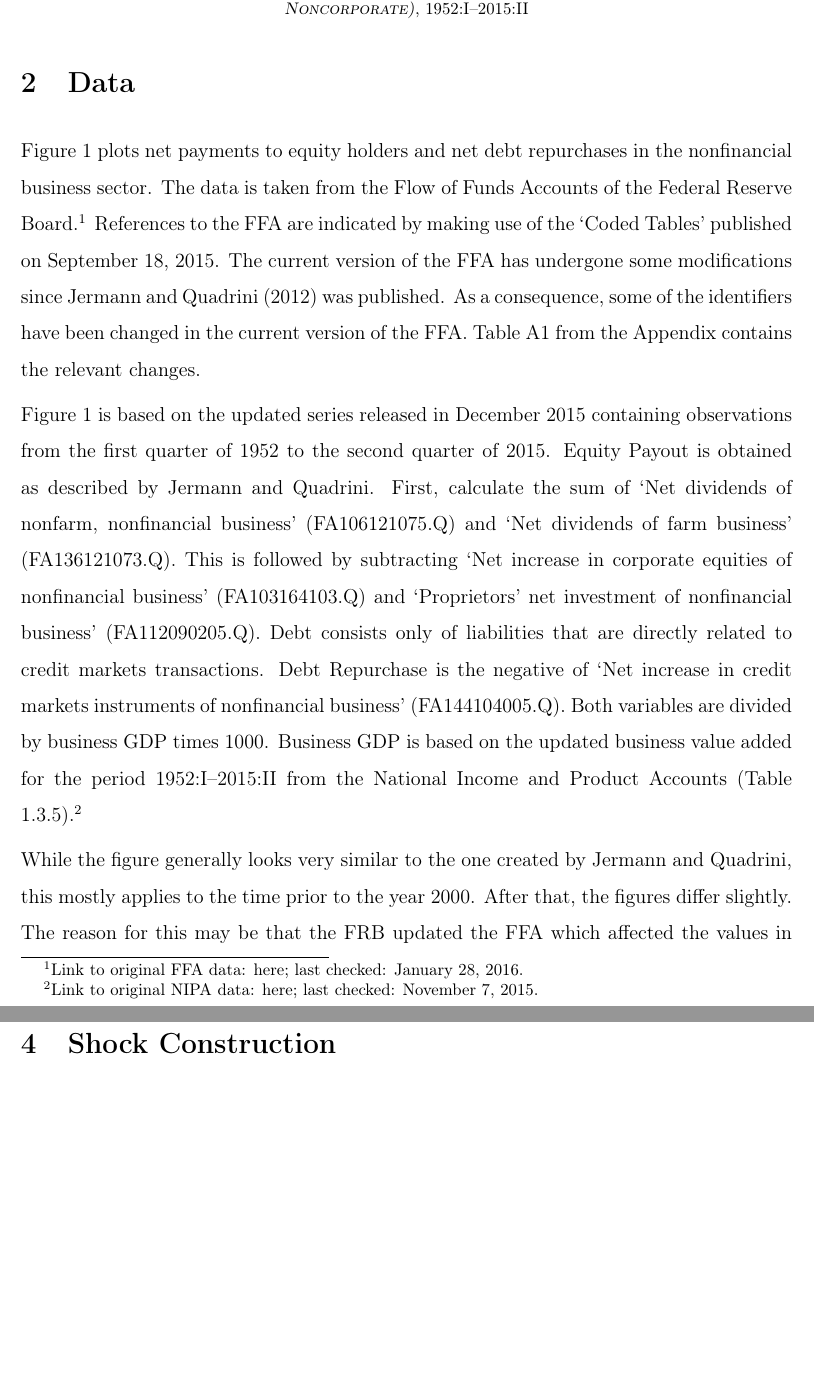
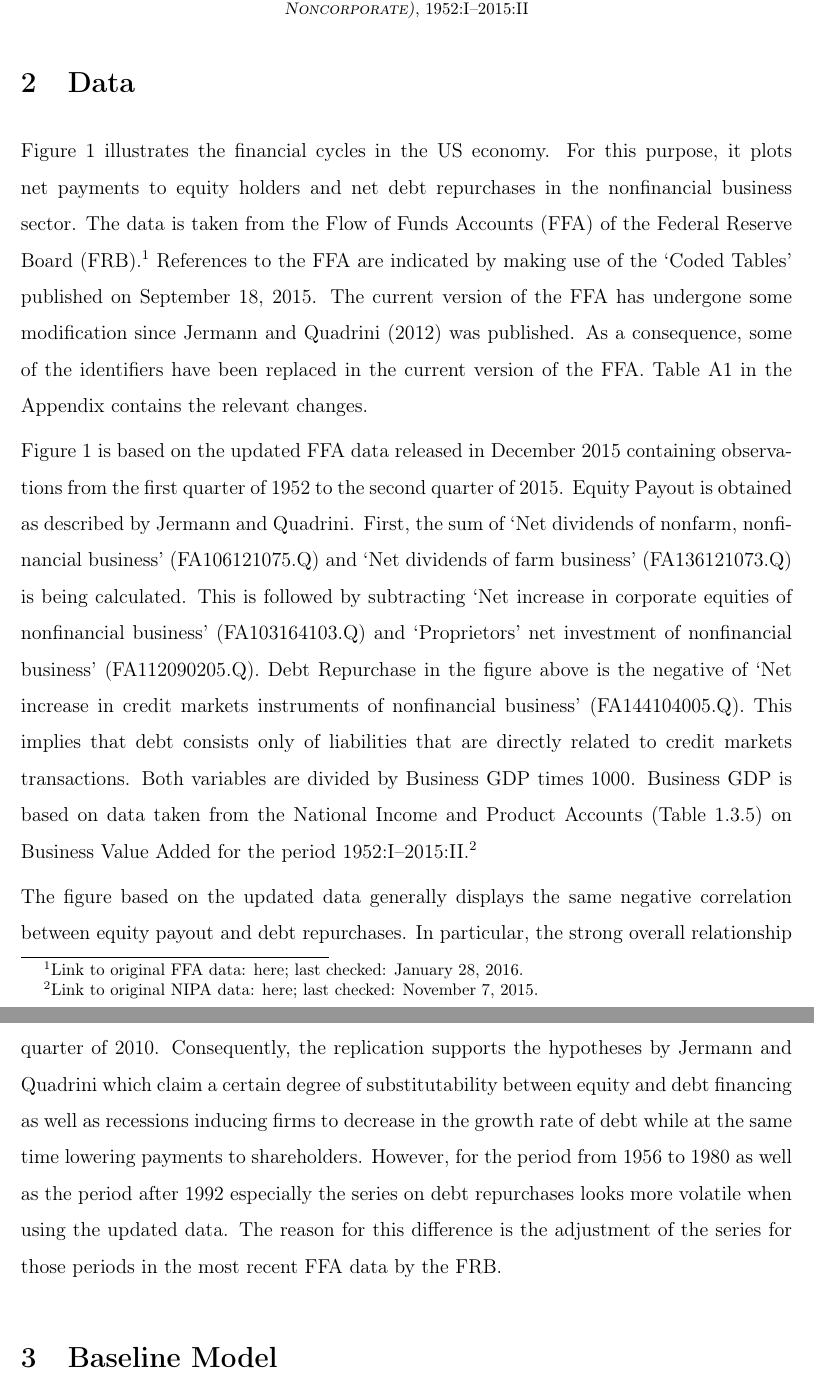
Before and after one commit to nkuhlen/replication-study-financial-macro, a LaTeX document (src/paper/research_paper.tex): two parts of pages 3 and 5 of 7 before the commit and two parts of pages 3 and 4 of 7 after it, joined at a grey line, cut so that both start at the same text, the shorter picture padded with empty space. Compiled offline with pdfLaTeX.

Commit message:
Added further explanations to data section.

```diff
--- a/src/paper/research_paper.tex
+++ b/src/paper/research_paper.tex
@@ -91,10 +91,10 @@
 \end{figure}
 
 
-Figure \ref{fig:figure_1} plots net payments to equity holders and net debt repurchases in the nonfinancial business sector. The data is taken from the Flow of Funds Accounts of the Federal Reserve Board.\footnote{Link to original FFA data: \href{http://www.federalreserve.gov/datadownload/Download.aspx?rel=Z1&series=1b491b6891f88f8604172bc2f3970d52&from=03/01/1952&to=06/30/2015&lastObs=&filetype=spreadsheetml&label=include&layout=seriescolumn}{here}; last checked: January 28, 2016.}
-References to the FFA are indicated by making use of the ‘Coded Tables’ published on September 18, 2015. The current version of the FFA has undergone some modifications since \citet{JERMANNfinancial} was published. As a consequence, some of the identifiers have been changed in the current version of the FFA. Table \ref{table:identifiers} from the Appendix contains the relevant changes.
+Figure \ref{fig:figure_1} illustrates the financial cycles in the US economy. For this purpose, it plots net payments to equity holders and net debt repurchases in the nonfinancial business sector. The data is taken from the Flow of Funds Accounts (FFA) of the Federal Reserve Board (FRB).\footnote{Link to original FFA data: \href{http://www.federalreserve.gov/datadownload/Download.aspx?rel=Z1&series=1b491b6891f88f8604172bc2f3970d52&from=03/01/1952&to=06/30/2015&lastObs=&filetype=spreadsheetml&label=include&layout=seriescolumn}{here}; last checked: January 28, 2016.}
+References to the FFA are indicated by making use of the ‘Coded Tables’ published on September 18, 2015. The current version of the FFA has undergone some modification since \citet{JERMANNfinancial} was published. As a consequence, some of the identifiers have been replaced in the current version of the FFA. Table \ref{table:identifiers} in the Appendix contains the relevant changes.
 
-Figure \ref{fig:figure_1} is based on the updated series released in December 2015 containing observations from the first quarter of 1952 to the second quarter of 2015. Equity Payout is obtained as described by \citeauthor{JERMANNfinancial}. First, calculate the sum of ‘Net dividends of nonfarm, nonfinancial business’ (FA106121075.Q) and ‘Net dividends of farm business’ (FA136121073.Q). This is followed by subtracting ‘Net increase in corporate equities of nonfinancial business’ (FA103164103.Q) and ‘Proprietors’ net investment of nonfinancial business’ (FA112090205.Q). Debt consists only of liabilities that are directly related to credit markets transactions.  Debt Repurchase is the negative of ‘Net increase in credit markets instruments of nonfinancial business’ (FA144104005.Q). Both variables are divided by business GDP times 1000. Business GDP is based on the updated business value added for the period 1952:I--2015:II from the National Income and Product Accounts (Table 1.3.5).\footnote{Link to original NIPA data: \href{http://www.bea.gov//national/nipaweb/DownSS2.asp}{here}; last checked: November 7, 2015.}
+Figure \ref{fig:figure_1} is based on the updated FFA data released in December 2015 containing observations from the first quarter of 1952 to the second quarter of 2015. Equity Payout is obtained as described by \citeauthor{JERMANNfinancial}. First, the sum of ‘Net dividends of nonfarm, nonfinancial business’ (FA106121075.Q) and ‘Net dividends of farm business’ (FA136121073.Q) is being calculated. This is followed by subtracting ‘Net increase in corporate equities of nonfinancial business’ (FA103164103.Q) and ‘Proprietors’ net investment of nonfinancial business’ (FA112090205.Q). Debt Repurchase in the figure above is the negative of ‘Net increase in credit markets instruments of nonfinancial business’ (FA144104005.Q). This implies that debt consists only of liabilities that are directly related to credit markets transactions. Both variables are divided by Business GDP times 1000. Business GDP is based on data taken from the National Income and Product Accounts (Table 1.3.5) on Business Value Added for the period 1952:I--2015:II.\footnote{Link to original NIPA data: \href{http://www.bea.gov//national/nipaweb/DownSS2.asp}{here}; last checked: November 7, 2015.}
 
-While the figure generally looks very similar to the one created by \citeauthor{JERMANNfinancial}, this mostly applies to the time prior to the year 2000. After that, the figures differ slightly. The reason for this may be that the FRB updated the FFA which affected the values in this particular time period. However, the negative correlation between the two variables is still identifiable. The same relationship also holds true for the new values starting from the third quarter of 2010.
+The figure based on the updated data generally displays the same negative correlation between equity payout and debt repurchases. In particular, the strong overall relationship between the two variables as described by \citeauthor{JERMANNfinancial} can be replicated for period after 1980. In addtion, this holds true for the new values starting from the third quarter of 2010. Consequently, the replication supports the hypotheses by \citeauthor{JERMANNfinancial} which claim a certain degree of substitutability between equity and debt financing as well as recessions inducing firms to decrease in the growth rate of debt while at the same time lowering payments to shareholders. However, for the period from 1956 to 1980 as well as the period after 1992 especially the series on debt repurchases looks more volatile when using the updated data. The reason for this difference is the adjustment of the series for those periods in the most recent FFA data by the FRB.
 
```
Also changed, not shown: src/paper/research_paper.tex (2 more changed lines).
